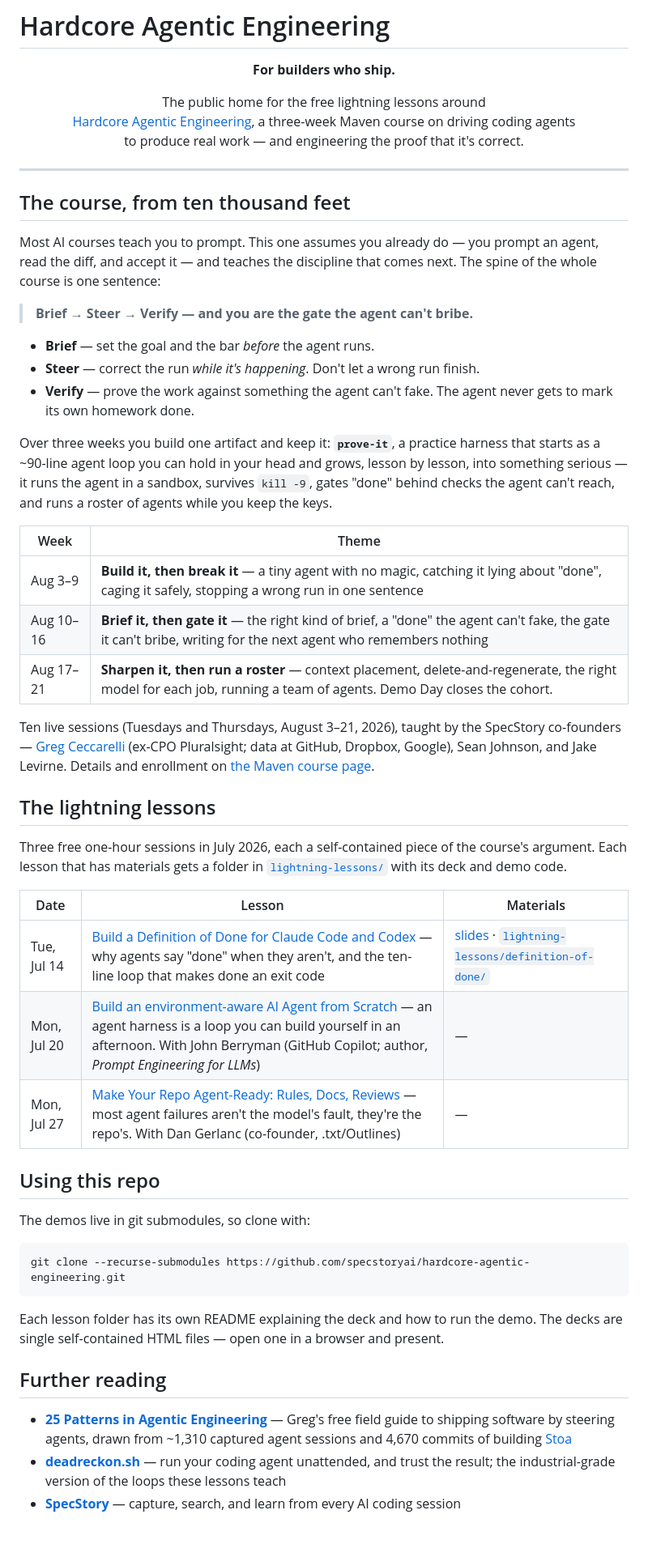
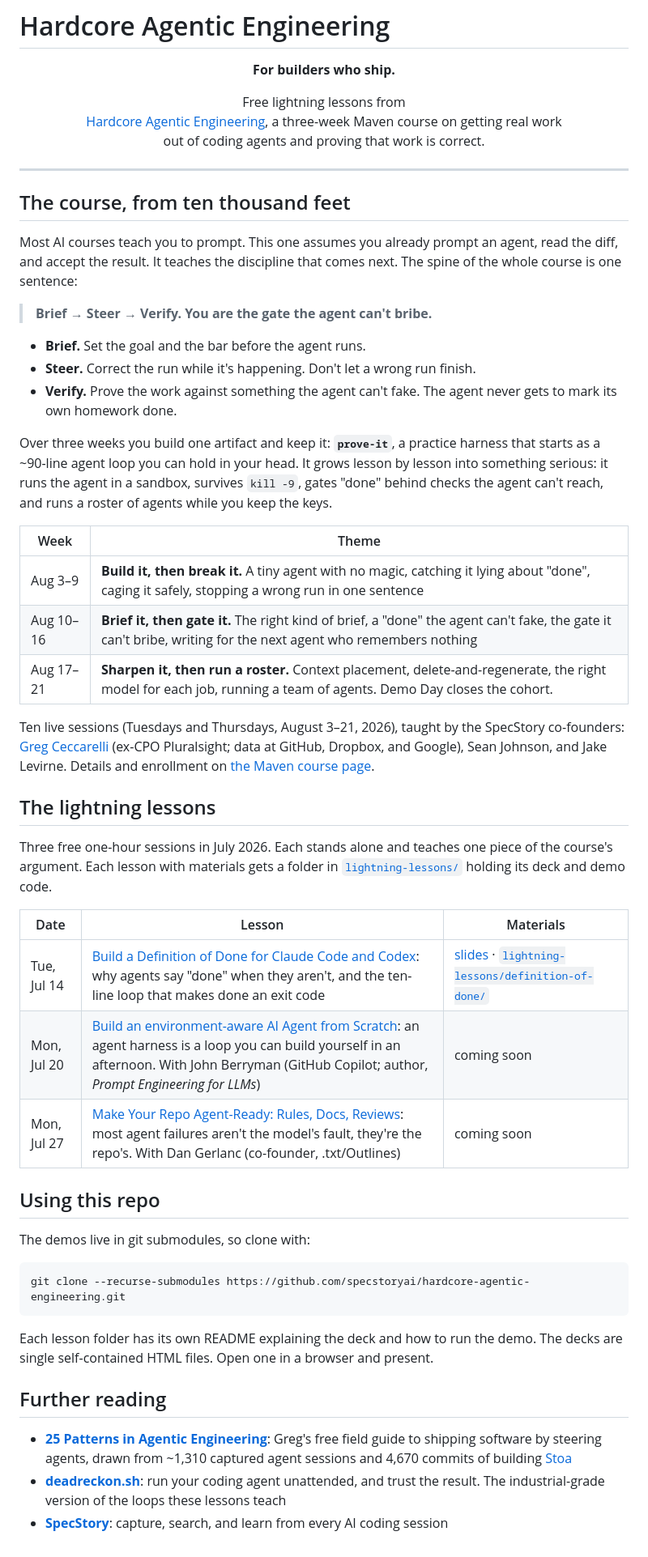
Before and after one commit to specstoryai/hardcore-agentic-engineering, a Markdown page: README.md, the part around the change. Shown at 81% size. Rendered like a GitHub page.

Commit message:
READMEs: plain-language copy pass, no em dashes
Every em dash in both READMEs becomes a colon, comma, or new
sentence. Sentences that did two jobs now do one ("This one assumes
you already prompt an agent, read the diff, and accept the result.
It teaches the discipline that comes next."). The Jul 20 and Jul 27
materials cells say "coming soon" instead of a bare dash. Voice and
structure are unchanged.

Co-Authored-By: Claude Fable 5 <noreply@anthropic.com>

````diff
--- a/README.md
+++ b/README.md
@@ -3,42 +3,42 @@
 <p align="center"><strong>For builders who ship.</strong></p>
 
 <p align="center">
-The public home for the free lightning lessons around<br>
-<a href="https://maven.com/specstory/hardcore-agentic-engineering-for-builders-who-ship">Hardcore Agentic Engineering</a>, a three-week Maven course on driving coding agents<br>
-to produce real work — and engineering the proof that it's correct.
+Free lightning lessons from<br>
+<a href="https://maven.com/specstory/hardcore-agentic-engineering-for-builders-who-ship">Hardcore Agentic Engineering</a>, a three-week Maven course on getting real work<br>
+out of coding agents and proving that work is correct.
 </p>
 
 ---
 
 ## The course, from ten thousand feet
 
-Most AI courses teach you to prompt. This one assumes you already do — you prompt an agent, read the diff, and accept it — and teaches the discipline that comes next. The spine of the whole course is one sentence:
+Most AI courses teach you to prompt. This one assumes you already prompt an agent, read the diff, and accept the result. It teaches the discipline that comes next. The spine of the whole course is one sentence:
 
-> **Brief → Steer → Verify — and you are the gate the agent can't bribe.**
+> **Brief → Steer → Verify. You are the gate the agent can't bribe.**
 
-- **Brief** — set the goal and the bar *before* the agent runs.
-- **Steer** — correct the run *while it's happening*. Don't let a wrong run finish.
-- **Verify** — prove the work against something the agent can't fake. The agent never gets to mark its own homework done.
+- **Brief.** Set the goal and the bar before the agent runs.
+- **Steer.** Correct the run while it's happening. Don't let a wrong run finish.
+- **Verify.** Prove the work against something the agent can't fake. The agent never gets to mark its own homework done.
 
-Over three weeks you build one artifact and keep it: **`prove-it`**, a practice harness that starts as a ~90-line agent loop you can hold in your head and grows, lesson by lesson, into something serious — it runs the agent in a sandbox, survives `kill -9`, gates "done" behind checks the agent can't reach, and runs a roster of agents while you keep the keys.
+Over three weeks you build one artifact and keep it: **`prove-it`**, a practice harness that starts as a ~90-line agent loop you can hold in your head. It grows lesson by lesson into something serious: it runs the agent in a sandbox, survives `kill -9`, gates "done" behind checks the agent can't reach, and runs a roster of agents while you keep the keys.
 
 | Week | Theme |
 |---|---|
-| Aug 3–9 | **Build it, then break it** — a tiny agent with no magic, catching it lying about "done", caging it safely, stopping a wrong run in one sentence |
-| Aug 10–16 | **Brief it, then gate it** — the right kind of brief, a "done" the agent can't fake, the gate it can't bribe, writing for the next agent who remembers nothing |
-| Aug 17–21 | **Sharpen it, then run a roster** — context placement, delete-and-regenerate, the right model for each job, running a team of agents. Demo Day closes the cohort. |
+| Aug 3–9 | **Build it, then break it.** A tiny agent with no magic, catching it lying about "done", caging it safely, stopping a wrong run in one sentence |
+| Aug 10–16 | **Brief it, then gate it.** The right kind of brief, a "done" the agent can't fake, the gate it can't bribe, writing for the next agent who remembers nothing |
+| Aug 17–21 | **Sharpen it, then run a roster.** Context placement, delete-and-regenerate, the right model for each job, running a team of agents. Demo Day closes the cohort. |
 
-Ten live sessions (Tuesdays and Thursdays, August 3–21, 2026), taught by the SpecStory co-founders — [Greg Ceccarelli](https://maven.com/specstory) (ex-CPO Pluralsight; data at GitHub, Dropbox, Google), Sean Johnson, and Jake Levirne. Details and enrollment on [the Maven course page](https://maven.com/specstory/hardcore-agentic-engineering-for-builders-who-ship).
+Ten live sessions (Tuesdays and Thursdays, August 3–21, 2026), taught by the SpecStory co-founders: [Greg Ceccarelli](https://maven.com/specstory) (ex-CPO Pluralsight; data at GitHub, Dropbox, and Google), Sean Johnson, and Jake Levirne. Details and enrollment on [the Maven course page](https://maven.com/specstory/hardcore-agentic-engineering-for-builders-who-ship).
 
 ## The lightning lessons
 
-Three free one-hour sessions in July 2026, each a self-contained piece of the course's argument. Each lesson that has materials gets a folder in [`lightning-lessons/`](lightning-lessons/) with its deck and demo code.
+Three free one-hour sessions in July 2026. Each stands alone and teaches one piece of the course's argument. Each lesson with materials gets a folder in [`lightning-lessons/`](lightning-lessons/) holding its deck and demo code.
 
 | Date | Lesson | Materials |
 |---|---|---|
-| Tue, Jul 14 | [Build a Definition of Done for Claude Code and Codex](https://maven.com/p/e72330/build-a-definition-of-done-for-claude-code-and-codex) — why agents say "done" when they aren't, and the ten-line loop that makes done an exit code | [slides](https://specstoryai.github.io/hardcore-agentic-engineering/) · [`lightning-lessons/definition-of-done/`](lightning-lessons/definition-of-done/) |
-| Mon, Jul 20 | [Build an environment-aware AI Agent from Scratch](https://maven.com/p/2ffede/build-an-environment-aware-ai-agent-from-scratch) — an agent harness is a loop you can build yourself in an afternoon. With John Berryman (GitHub Copilot; author, *Prompt Engineering for LLMs*) | — |
-| Mon, Jul 27 | [Make Your Repo Agent-Ready: Rules, Docs, Reviews](https://maven.com/p/d68fd1/make-your-repo-agent-ready-rules-docs-reviews) — most agent failures aren't the model's fault, they're the repo's. With Dan Gerlanc (co-founder, .txt/Outlines) | — |
+| Tue, Jul 14 | [Build a Definition of Done for Claude Code and Codex](https://maven.com/p/e72330/build-a-definition-of-done-for-claude-code-and-codex): why agents say "done" when they aren't, and the ten-line loop that makes done an exit code | [slides](https://specstoryai.github.io/hardcore-agentic-engineering/) · [`lightning-lessons/definition-of-done/`](lightning-lessons/definition-of-done/) |
+| Mon, Jul 20 | [Build an environment-aware AI Agent from Scratch](https://maven.com/p/2ffede/build-an-environment-aware-ai-agent-from-scratch): an agent harness is a loop you can build yourself in an afternoon. With John Berryman (GitHub Copilot; author, *Prompt Engineering for LLMs*) | coming soon |
+| Mon, Jul 27 | [Make Your Repo Agent-Ready: Rules, Docs, Reviews](https://maven.com/p/d68fd1/make-your-repo-agent-ready-rules-docs-reviews): most agent failures aren't the model's fault, they're the repo's. With Dan Gerlanc (co-founder, .txt/Outlines) | coming soon |
 
 ## Using this repo
 
@@ -48,10 +48,10 @@ The demos live in git submodules, so clone with:
 git clone --recurse-submodules https://github.com/specstoryai/hardcore-agentic-engineering.git
 ```
 
-Each lesson folder has its own README explaining the deck and how to run the demo. The decks are single self-contained HTML files — open one in a browser and present.
+Each lesson folder has its own README explaining the deck and how to run the demo. The decks are single self-contained HTML files. Open one in a browser and present.
 
 ## Further reading
 
-- **[25 Patterns in Agentic Engineering](https://specstory.com/books/25-patterns-in-agentic-engineering-book-2026.pdf)** — Greg's free field guide to shipping software by steering agents, drawn from ~1,310 captured agent sessions and 4,670 commits of building [Stoa](https://withstoa.com)
-- **[deadreckon.sh](https://deadreckon.sh)** — run your coding agent unattended, and trust the result; the industrial-grade version of the loops these lessons teach
-- **[SpecStory](https://specstory.com)** — capture, search, and learn from every AI coding session
+- **[25 Patterns in Agentic Engineering](https://specstory.com/books/25-patterns-in-agentic-engineering-book-2026.pdf)**: Greg's free field guide to shipping software by steering agents, drawn from ~1,310 captured agent sessions and 4,670 commits of building [Stoa](https://withstoa.com)
+- **[deadreckon.sh](https://deadreckon.sh)**: run your coding agent unattended, and trust the result. The industrial-grade version of the loops these lessons teach
+- **[SpecStory](https://specstory.com)**: capture, search, and learn from every AI coding session
````
Also changed, not shown: lightning-lessons/definition-of-done/README.md (+13 -13 lines).
